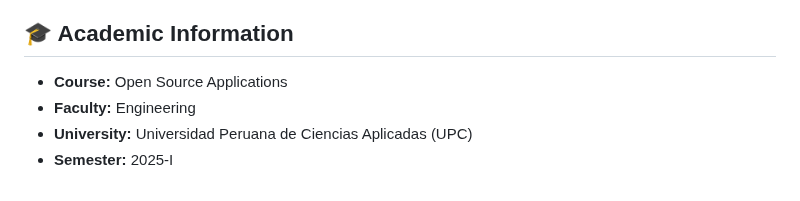
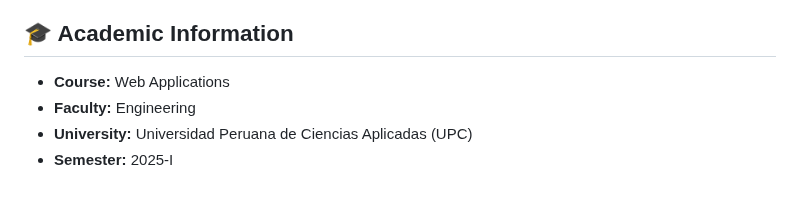
Before and after one commit to 1ASI0730-2510-4370-G3-Flota365/VSC-Visionaries-Landing-Page, a Markdown page: README.md, the part around the change. Drawn GitHub-style.

```diff
--- a/README.md
+++ b/README.md
@@ -105,7 +105,7 @@ Don't forget to give the project a star!
 
 ## 🎓 Academic Information
 
-* **Course:** Open Source Applications
+* **Course:** Web Applications
 * **Faculty:** Engineering
 * **University:** Universidad Peruana de Ciencias Aplicadas (UPC)
 * **Semester:** 2025-I
```
